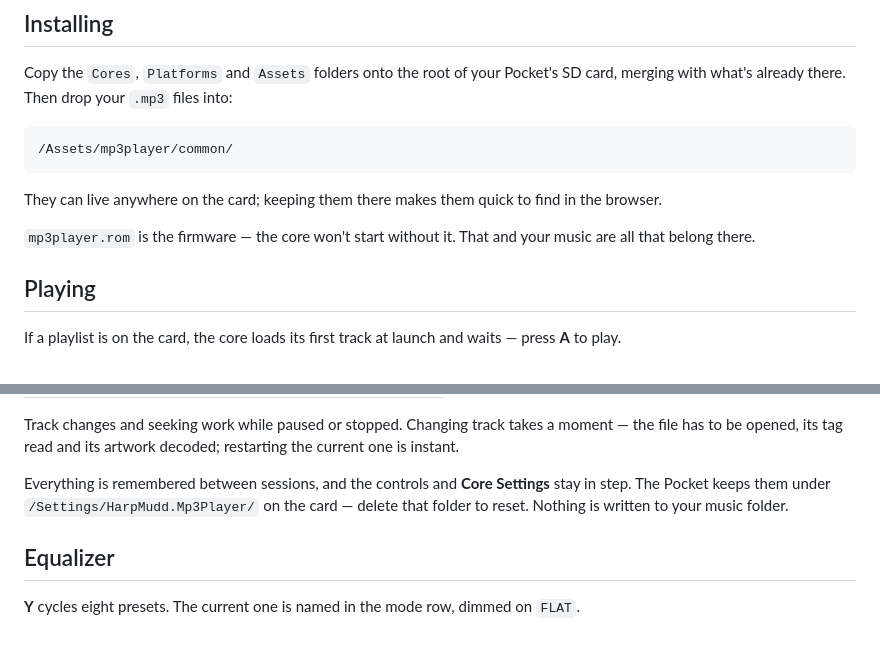
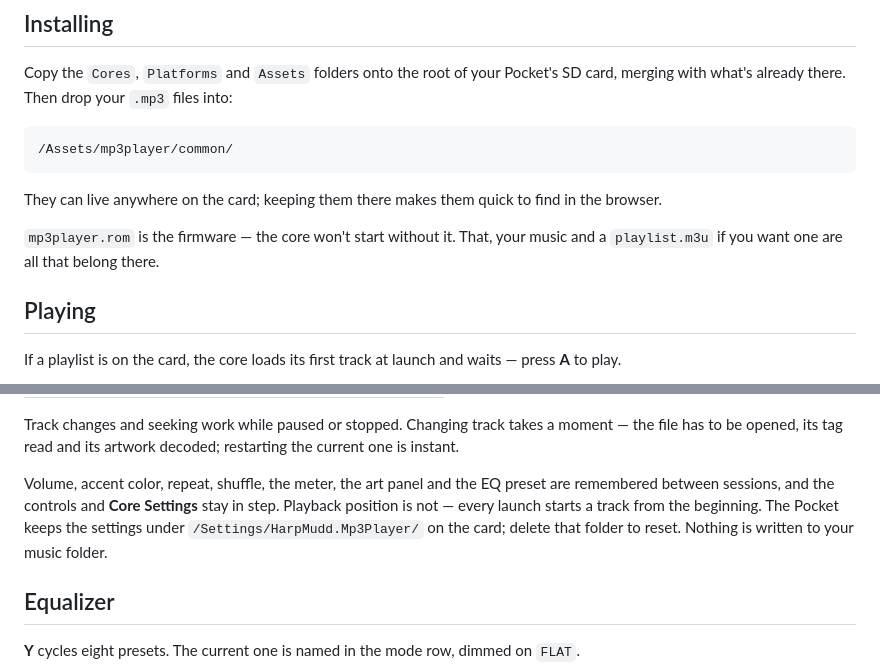
Before and after one commit to harpmudd/HarpMudd.mp3player, a Markdown page: README.md, 2 parts joined by grey strips. Rendered like a GitHub page; blank space fills up the shorter version.

Commit message:
README: fix two claims my own trimming broke
"Everything is remembered between sessions" is not true. Seven things are --
volume, accent, repeat, shuffle, art panel, meter, EQ preset -- and playback
position is not one of them. There is no SW_POS or SW_TRACK; every launch starts
a track from the beginning. "Everything" invites exactly the expectation the
core does not meet, and the enumerated sentence I replaced could not have made
that mistake. Naming them again, and saying outright what is not kept, because
that is the question a reader actually has.

"That and your music are all that belong there" also omits playlist.m3u, which
data.json places in the same folder and which the Playlists section tells people
to put there.

Both were introduced by the shortening pass, not found in it. Compression is
where accurate sentences turn into confident wrong ones, and an enumeration is
harder to get wrong than a summary of it.

Co-Authored-By: Claude Opus 5 <noreply@anthropic.com>

```diff
--- a/README.md
+++ b/README.md
@@ -19,8 +19,8 @@ files into:
 They can live anywhere on the card; keeping them there makes them quick to find
 in the browser.
 
-`mp3player.rom` is the firmware — the core won't start without it. That and
-your music are all that belong there.
+`mp3player.rom` is the firmware — the core won't start without it. That, your
+music and a `playlist.m3u` if you want one are all that belong there.
 
 ## Playing
 
@@ -49,10 +49,12 @@ Track changes and seeking work while paused or stopped. Changing track takes a
 moment — the file has to be opened, its tag read and its artwork decoded;
 restarting the current one is instant.
 
-Everything is remembered between sessions, and the controls and **Core
-Settings** stay in step. The Pocket keeps them under
-`/Settings/HarpMudd.Mp3Player/` on the card — delete that folder to reset.
-Nothing is written to your music folder.
+Volume, accent color, repeat, shuffle, the meter, the art panel and the EQ
+preset are remembered between sessions, and the controls and **Core Settings**
+stay in step. Playback position is not — every launch starts a track from the
+beginning. The Pocket keeps the settings under `/Settings/HarpMudd.Mp3Player/`
+on the card; delete that folder to reset. Nothing is written to your music
+folder.
 
 ## Equalizer
 
```
